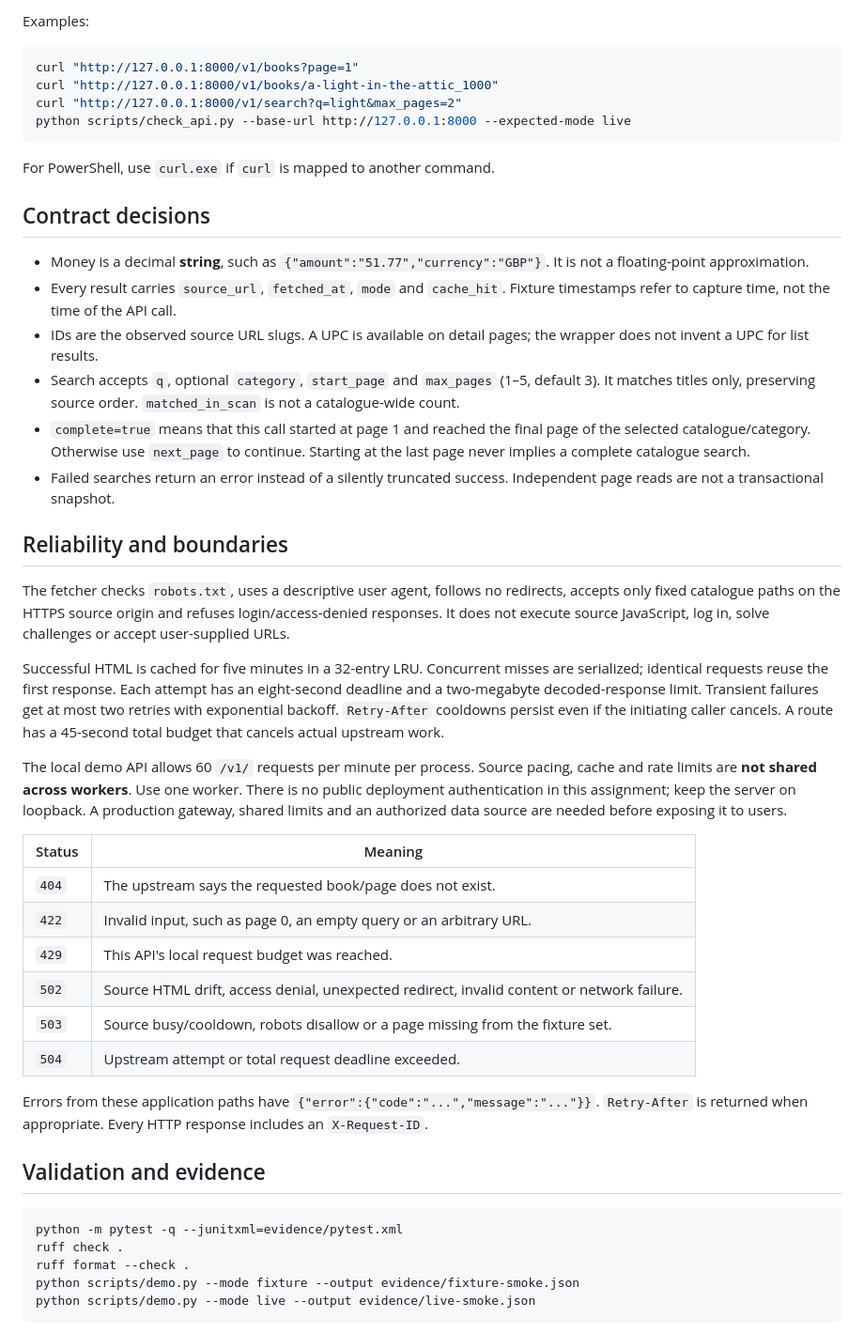
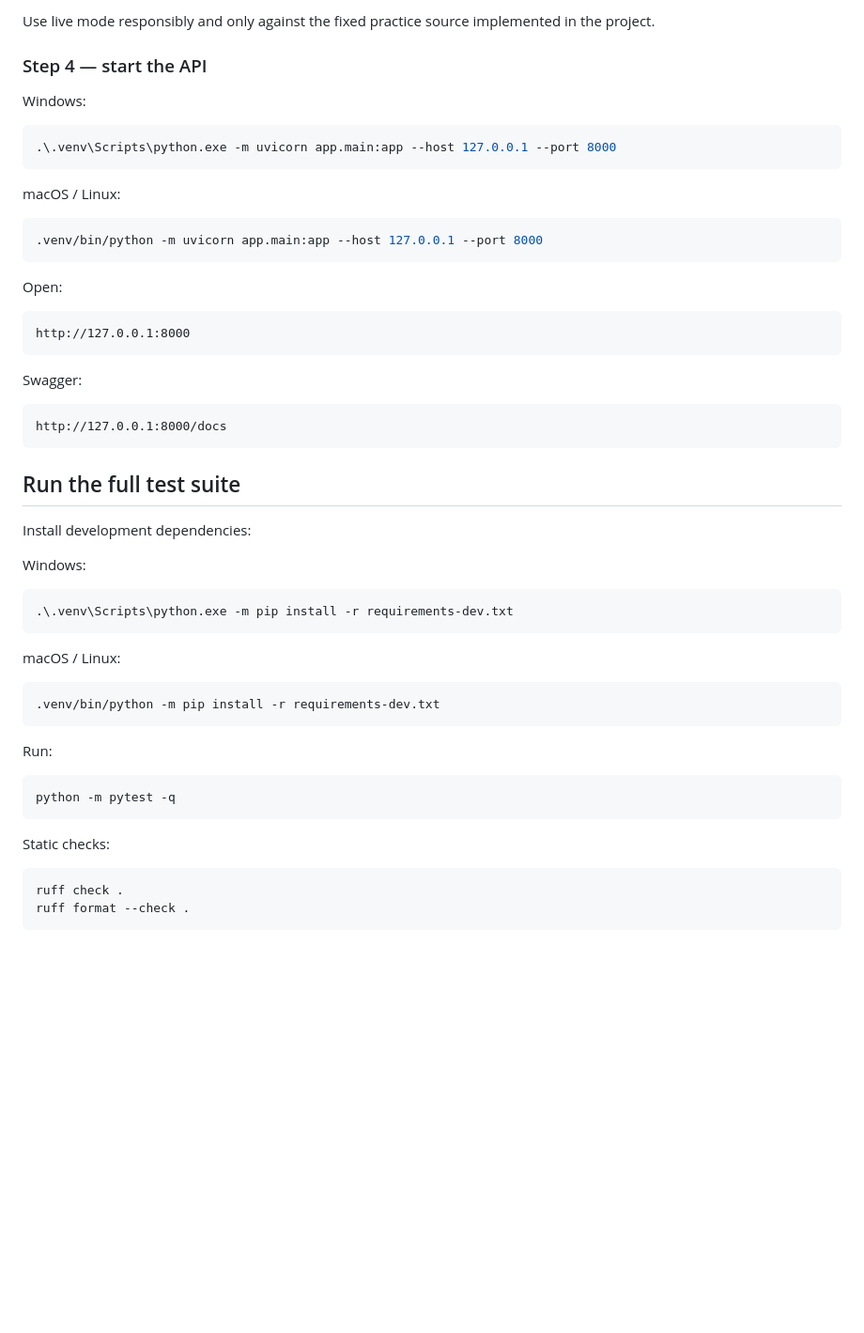
Before and after one commit to Sankalp-gupta1/bookbridge-api, a Markdown page: README.md, the part around one of its changes. Shown at 94% size. GitHub-like rendering; blank space fills up the shorter version.

Commit message:
Rewrite README for the live production demo

````diff
--- a/README.md
+++ b/README.md
@@ -80,50 +313,58 @@ The `.env.example` file documents the one setting; `.env` files are not automati
 
-Examples:
+Use live mode responsibly and only against the fixed practice source implemented in the project.
+
+### Step 4 — start the API
+
+Windows:
+
+```powershell
+.\.venv\Scripts\python.exe -m uvicorn app.main:app --host 127.0.0.1 --port 8000
+```
+
+macOS / Linux:
 
 ```bash
-curl "http://127.0.0.1:8000/v1/books?page=1"
-curl "http://127.0.0.1:8000/v1/books/a-light-in-the-attic_1000"
-curl "http://127.0.0.1:8000/v1/search?q=light&max_pages=2"
-python scripts/check_api.py --base-url http://127.0.0.1:8000 --expected-mode live
+.venv/bin/python -m uvicorn app.main:app --host 127.0.0.1 --port 8000
 ```
 
-For PowerShell, use `curl.exe` if `curl` is mapped to another command.
+Open:
 
-## Contract decisions
+```text
+http://127.0.0.1:8000
+```
 
-- Money is a decimal **string**, such as `{"amount":"51.77","currency":"GBP"}`. It is not a floating-point approximation.
-- Every result carries `source_url`, `fetched_at`, `mode` and `cache_hit`. Fixture timestamps refer to capture time, not the time of the API call.
-- IDs are the observed source URL slugs. A UPC is available on detail pages; the wrapper does not invent a UPC for list results.
-- Search accepts `q`, optional `category`, `start_page` and `max_pages` (1–5, default 3). It matches titles only, preserving source order. `matched_in_scan` is not a catalogue-wide count.
-- `complete=true` means that this call started at page 1 and reached the final page of the selected catalogue/category. Otherwise use `next_page` to continue. Starting at the last page never implies a complete catalogue search.
-- Failed searches return an error instead of a silently truncated success. Independent page reads are not a transactional snapshot.
+Swagger:
 
-## Reliability and boundaries
+```text
+http://127.0.0.1:8000/docs
+```
 
-The fetcher checks `robots.txt`, uses a descriptive user agent, follows no redirects, accepts only fixed catalogue paths on the HTTPS source origin and refuses login/access-denied responses. It does not execute source JavaScript, log in, solve challenges or accept user-supplied URLs.
+## Run the full test suite
 
-Successful HTML is cached for five minutes in a 32-entry LRU. Concurrent misses are serialized; identical requests reuse the first response. Each attempt has an eight-second deadline and a two-megabyte decoded-response limit. Transient failures get at most two retries with exponential backoff. `Retry-After` cooldowns persist even if the initiating caller cancels. A route has a 45-second total budget that cancels actual upstream work.
+Install development dependencies:
 
-The local demo API allows 60 `/v1/` requests per minute per process. Source pacing, cache and rate limits are **not shared across workers**. Use one worker. There is no public deployment authentication in this assignment; keep the server on loopback. A production gateway, shared limits and an authorized data source are needed before exposing it to users.
+Windows:
 
-| Status | Meaning |
-| --- | --- |
-| `404` | The upstream says the requested book/page does not exist. |
-| `422` | Invalid input, such as page 0, an empty query or an arbitrary URL. |
-| `429` | This API's local request budget was reached. |
-| `502` | Source HTML drift, access denial, unexpected redirect, invalid content or network failure. |
-| `503` | Source busy/cooldown, robots disallow or a page missing from the fixture set. |
-| `504` | Upstream attempt or total request deadline exceeded. |
+```powershell
+.\.venv\Scripts\python.exe -m pip install -r requirements-dev.txt
+```
 
-Errors from these application paths have `{"error":{"code":"...","message":"..."}}`. `Retry-After` is returned when appropriate. Every HTTP response includes an `X-Request-ID`.
-
-## Validation and evidence
+macOS / Linux:
 
 ```bash
-python -m pytest -q --junitxml=evidence/pytest.xml
+.venv/bin/python -m pip install -r requirements-dev.txt
+```
+
+Run:
+
+```bash
+python -m pytest -q
+```
+
+Static checks:
+
+```bash
 ruff check .
 ruff format --check .
-python scripts/demo.py --mode fixture --output evidence/fixture-smoke.json
-python scripts/demo.py --mode live --output evidence/live-smoke.json
 ```
 
````
Also changed, not shown: other parts of README.md (+319 -66 lines).
